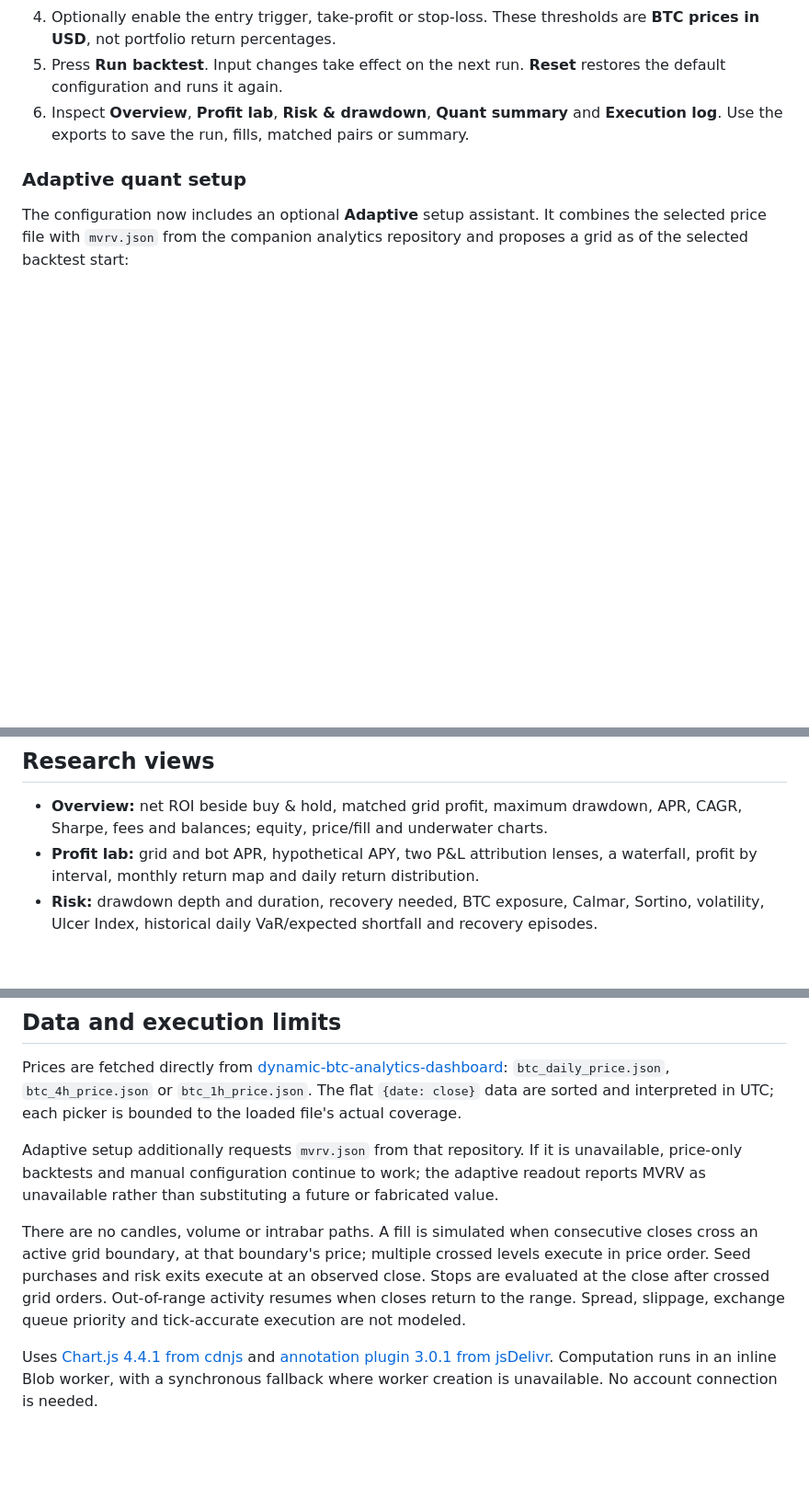
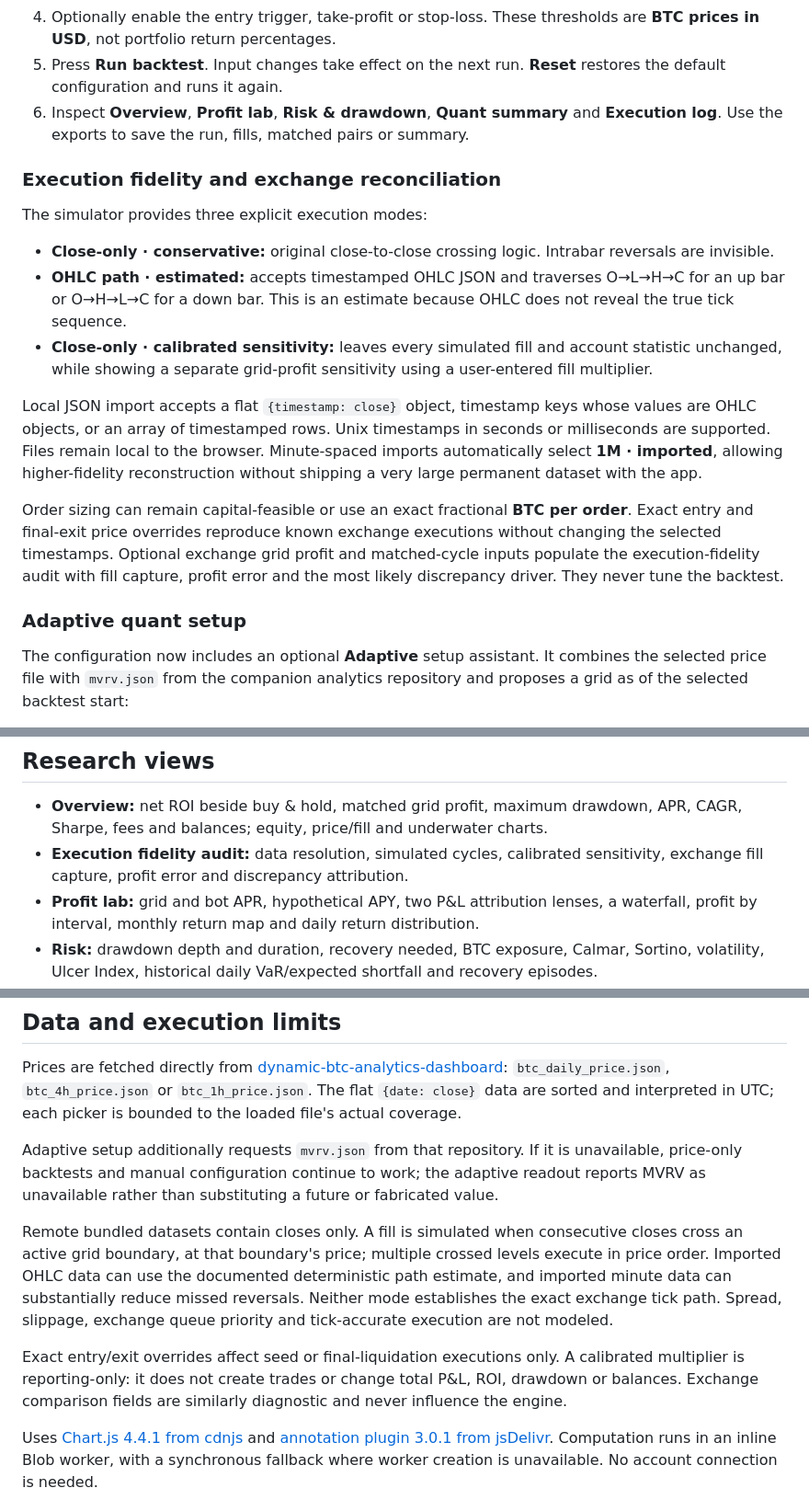
Before and after one commit to 0xtrvkc/btc-grid-sandbox, a Markdown page: README.md, 3 parts joined by grey strips. Shown at 92% size. GitHub-like rendering; blank space fills up the shorter version.

Commit message:
Document execution-fidelity workflow

```diff
--- a/README.md
+++ b/README.md
@@ -12,6 +12,18 @@ A browser-only BTC spot-grid backtester in one `index.html`. Download it and ope
 4. Optionally enable the entry trigger, take-profit or stop-loss. These thresholds are **BTC prices in USD**, not portfolio return percentages.
 5. Press **Run backtest**. Input changes take effect on the next run. **Reset** restores the default configuration and runs it again.
 6. Inspect **Overview**, **Profit lab**, **Risk & drawdown**, **Quant summary** and **Execution log**. Use the exports to save the run, fills, matched pairs or summary.
+
+### Execution fidelity and exchange reconciliation
+
+The simulator provides three explicit execution modes:
+
+- **Close-only · conservative:** original close-to-close crossing logic. Intrabar reversals are invisible.
+- **OHLC path · estimated:** accepts timestamped OHLC JSON and traverses O→L→H→C for an up bar or O→H→L→C for a down bar. This is an estimate because OHLC does not reveal the true tick sequence.
+- **Close-only · calibrated sensitivity:** leaves every simulated fill and account statistic unchanged, while showing a separate grid-profit sensitivity using a user-entered fill multiplier.
+
+Local JSON import accepts a flat `{timestamp: close}` object, timestamp keys whose values are OHLC objects, or an array of timestamped rows. Unix timestamps in seconds or milliseconds are supported. Files remain local to the browser. Minute-spaced imports automatically select **1M · imported**, allowing higher-fidelity reconstruction without shipping a very large permanent dataset with the app.
+
+Order sizing can remain capital-feasible or use an exact fractional **BTC per order**. Exact entry and final-exit price overrides reproduce known exchange executions without changing the selected timestamps. Optional exchange grid profit and matched-cycle inputs populate the execution-fidelity audit with fill capture, profit error and the most likely discrepancy driver. They never tune the backtest.
 
 ### Adaptive quant setup
 
@@ -49,6 +61,7 @@ Changing the date range does not automatically recenter an existing grid. Use **
 ## Research views
 
 - **Overview:** net ROI beside buy & hold, matched grid profit, maximum drawdown, APR, CAGR, Sharpe, fees and balances; equity, price/fill and underwater charts.
+- **Execution fidelity audit:** data resolution, simulated cycles, calibrated sensitivity, exchange fill capture, profit error and discrepancy attribution.
 - **Profit lab:** grid and bot APR, hypothetical APY, two P&L attribution lenses, a waterfall, profit by interval, monthly return map and daily return distribution.
 - **Risk:** drawdown depth and duration, recovery needed, BTC exposure, Calmar, Sortino, volatility, Ulcer Index, historical daily VaR/expected shortfall and recovery episodes.
 - **Quant summary:** a deterministic narrative from the actual run, rolling returns, BTC beta/correlation and a detailed scorecard. No external AI service.
@@ -116,7 +129,9 @@ Prices are fetched directly from [dynamic-btc-analytics-dashboard](https://githu
 
 Adaptive setup additionally requests `mvrv.json` from that repository. If it is unavailable, price-only backtests and manual configuration continue to work; the adaptive readout reports MVRV as unavailable rather than substituting a future or fabricated value.
 
-There are no candles, volume or intrabar paths. A fill is simulated when consecutive closes cross an active grid boundary, at that boundary's price; multiple crossed levels execute in price order. Seed purchases and risk exits execute at an observed close. Stops are evaluated at the close after crossed grid orders. Out-of-range activity resumes when closes return to the range. Spread, slippage, exchange queue priority and tick-accurate execution are not modeled.
+Remote bundled datasets contain closes only. A fill is simulated when consecutive closes cross an active grid boundary, at that boundary's price; multiple crossed levels execute in price order. Imported OHLC data can use the documented deterministic path estimate, and imported minute data can substantially reduce missed reversals. Neither mode establishes the exact exchange tick path. Spread, slippage, exchange queue priority and tick-accurate execution are not modeled.
+
+Exact entry/exit overrides affect seed or final-liquidation executions only. A calibrated multiplier is reporting-only: it does not create trades or change total P&L, ROI, drawdown or balances. Exchange comparison fields are similarly diagnostic and never influence the engine.
 
 Uses [Chart.js 4.4.1 from cdnjs](https://cdnjs.cloudflare.com/ajax/libs/Chart.js/4.4.1/chart.umd.min.js) and [annotation plugin 3.0.1 from jsDelivr](https://cdn.jsdelivr.net/npm/chartjs-plugin-annotation@3.0.1/dist/chartjs-plugin-annotation.min.js). Computation runs in an inline Blob worker, with a synchronous fallback where worker creation is unavailable. No account connection is needed.
 
```
